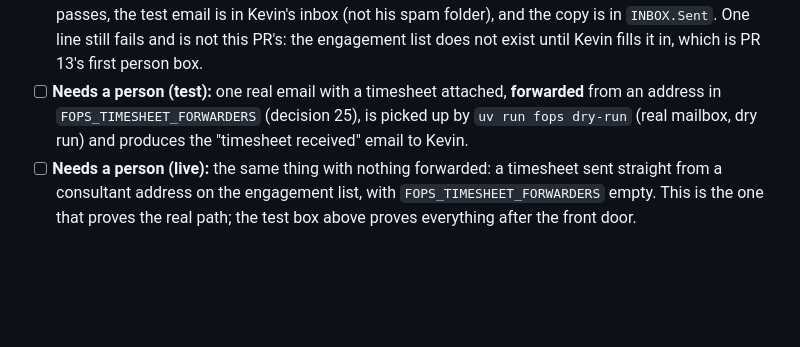
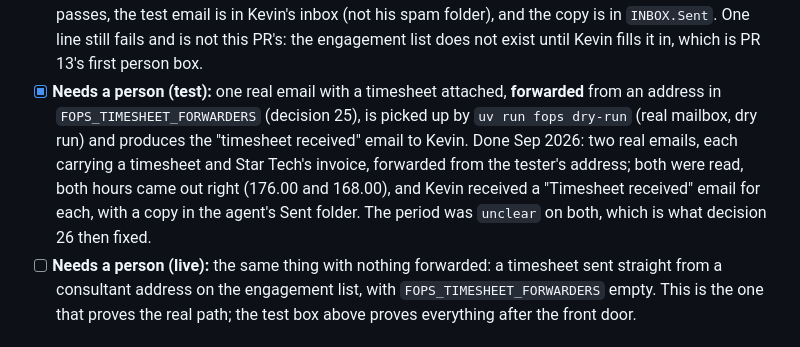
Before and after one commit to ARathie/finance-ops-agent, a Markdown page: docs/roadmap.md, the part around the change. Rendered like a GitHub page; blank space fills up the shorter version.

Commit message:
docs: tick PR 11's last test box; real timesheets reached Kevin
Two real emails forwarded from the tester's address were picked up by
fops dry-run against the real mailbox. Both were read, both totals came out
right (176.00 and 168.00 hours), and Kevin received a "Timesheet received"
email for each; the agent's Sent folder holds a copy of all four.

The period read as "unclear" on both, which is the failure decision 26
addresses. The box asks for the email to Kevin, and that happened.

Co-Authored-By: Claude Opus 5 <noreply@anthropic.com>
Claude-Session: https://claude.ai/code/session_01Xapx3HPqYcdfDwu5SkMPBJ

```diff
--- a/docs/roadmap.md
+++ b/docs/roadmap.md
@@ -111,7 +111,7 @@ Done when:
 - [x] `.env.example` is committed and lists every setting in `technical-design.md`.
 - [x] **Needs a person:** the agent mailbox exists at Rackspace Email; its address and password are in `.env` on the machine that will run the test; the name of whoever holds Icon's Rackspace admin login is written in `open-questions.md`. Done Sep 2026: `jay@icon-technologies.com`, proven by `fops doctor` logging in over both IMAP and SMTP from the Mac; the admin is Kevin, recorded in `open-questions.md`.
 - [x] **Needs a person:** `uv run fops doctor --send-test-email` passes every line, Kevin receives the test email, and the copy appears in the agent mailbox's Sent folder. Done Sep 2026: every mailbox line passes, the test email is in Kevin's inbox (not his spam folder), and the copy is in `INBOX.Sent`. One line still fails and is not this PR's: the engagement list does not exist until Kevin fills it in, which is PR 13's first person box.
-- [ ] **Needs a person (test):** one real email with a timesheet attached, **forwarded** from an address in `FOPS_TIMESHEET_FORWARDERS` (decision 25), is picked up by `uv run fops dry-run` (real mailbox, dry run) and produces the "timesheet received" email to Kevin.
+- [x] **Needs a person (test):** one real email with a timesheet attached, **forwarded** from an address in `FOPS_TIMESHEET_FORWARDERS` (decision 25), is picked up by `uv run fops dry-run` (real mailbox, dry run) and produces the "timesheet received" email to Kevin. Done Sep 2026: two real emails, each carrying a timesheet and Star Tech's invoice, forwarded from the tester's address; both were read, both hours came out right (176.00 and 168.00), and Kevin received a "Timesheet received" email for each, with a copy in the agent's Sent folder. The period was `unclear` on both, which is what decision 26 then fixed.
 - [ ] **Needs a person (live):** the same thing with nothing forwarded: a timesheet sent straight from a consultant address on the engagement list, with `FOPS_TIMESHEET_FORWARDERS` empty. This is the one that proves the real path; the test box above proves everything after the front door.
 
 ## PR 12 — Prove the reader on real timesheets
```
